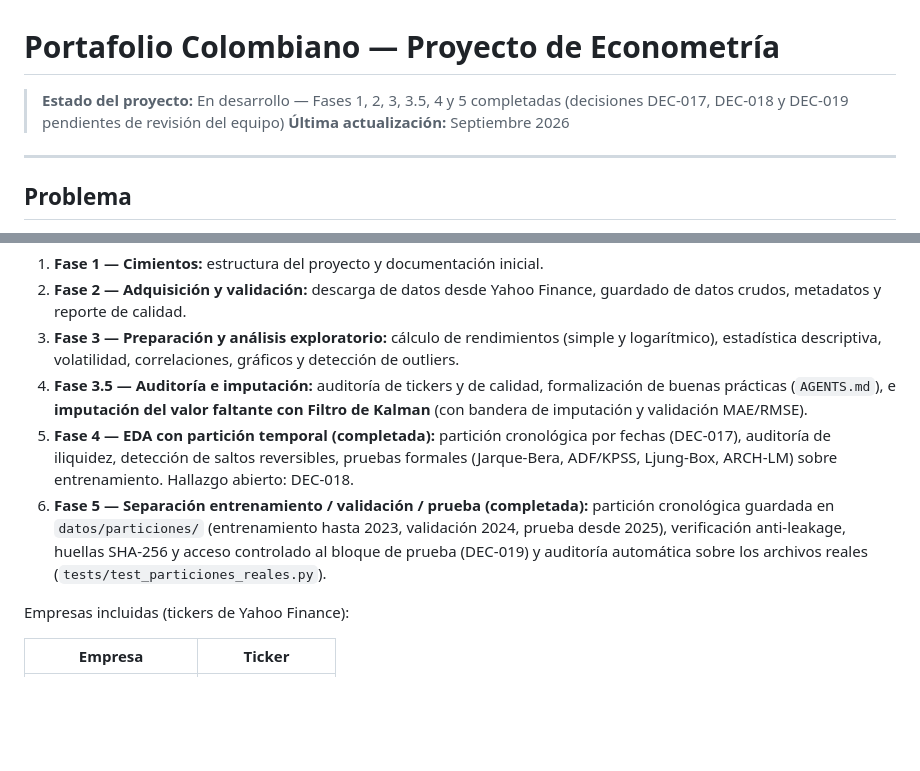
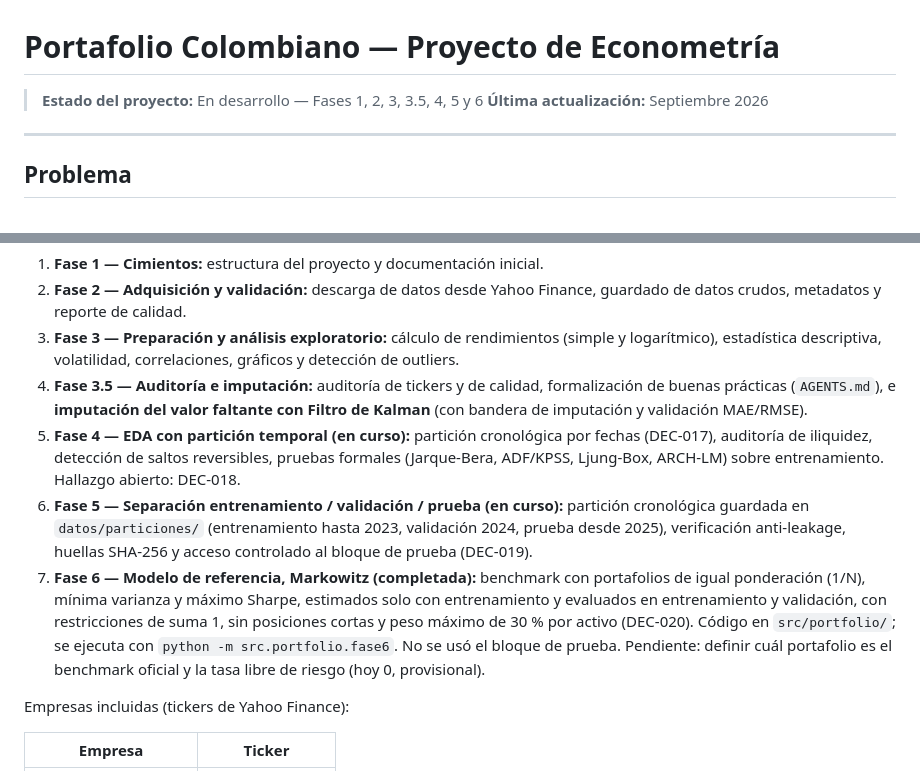
Before and after one commit to juandavidroa06/Proyecto-Econometr-a, a Markdown page: README.md, 2 parts joined by grey strips. GitHub-like rendering; blank space fills up the shorter version.

Commit message:
README: agregar Fase 6

```diff
--- a/README.md
+++ b/README.md
@@ -1,6 +1,6 @@
 # Portafolio Colombiano — Proyecto de Econometría
 
-> **Estado del proyecto:** En desarrollo — Fases 1, 2, 3, 3.5, 4 y 5 completadas (decisiones DEC-017, DEC-018 y DEC-019 pendientes de revisión del equipo)
+> **Estado del proyecto:** En desarrollo — Fases 1, 2, 3, 3.5, 4, 5 y 6
 > **Última actualización:** Septiembre 2026
 
 ---
@@ -78,8 +78,9 @@ Fases completadas:
 2. **Fase 2 — Adquisición y validación:** descarga de datos desde Yahoo Finance, guardado de datos crudos, metadatos y reporte de calidad.
 3. **Fase 3 — Preparación y análisis exploratorio:** cálculo de rendimientos (simple y logarítmico), estadística descriptiva, volatilidad, correlaciones, gráficos y detección de outliers.
 4. **Fase 3.5 — Auditoría e imputación:** auditoría de tickers y de calidad, formalización de buenas prácticas (`AGENTS.md`), e **imputación del valor faltante con Filtro de Kalman** (con bandera de imputación y validación MAE/RMSE).
-5. **Fase 4 — EDA con partición temporal (completada):** partición cronológica por fechas (DEC-017), auditoría de iliquidez, detección de saltos reversibles, pruebas formales (Jarque-Bera, ADF/KPSS, Ljung-Box, ARCH-LM) sobre entrenamiento. Hallazgo abierto: DEC-018.
-6. **Fase 5 — Separación entrenamiento / validación / prueba (completada):** partición cronológica guardada en `datos/particiones/` (entrenamiento hasta 2023, validación 2024, prueba desde 2025), verificación anti-leakage, huellas SHA-256 y acceso controlado al bloque de prueba (DEC-019) y auditoría automática sobre los archivos reales (`tests/test_particiones_reales.py`).
+5. **Fase 4 — EDA con partición temporal (en curso):** partición cronológica por fechas (DEC-017), auditoría de iliquidez, detección de saltos reversibles, pruebas formales (Jarque-Bera, ADF/KPSS, Ljung-Box, ARCH-LM) sobre entrenamiento. Hallazgo abierto: DEC-018.
+6. **Fase 5 — Separación entrenamiento / validación / prueba (en curso):** partición cronológica guardada en `datos/particiones/` (entrenamiento hasta 2023, validación 2024, prueba desde 2025), verificación anti-leakage, huellas SHA-256 y acceso controlado al bloque de prueba (DEC-019).
+7. **Fase 6 — Modelo de referencia, Markowitz (completada):** benchmark con portafolios de igual ponderación (1/N), mínima varianza y máximo Sharpe, estimados solo con entrenamiento y evaluados en entrenamiento y validación, con restricciones de suma 1, sin posiciones cortas y peso máximo de 30 % por activo (DEC-020). Código en `src/portfolio/`; se ejecuta con `python -m src.portfolio.fase6`. No se usó el bloque de prueba. Pendiente: definir cuál portafolio es el benchmark oficial y la tasa libre de riesgo (hoy 0, provisional).
 
 Empresas incluidas (tickers de Yahoo Finance):
 
```
